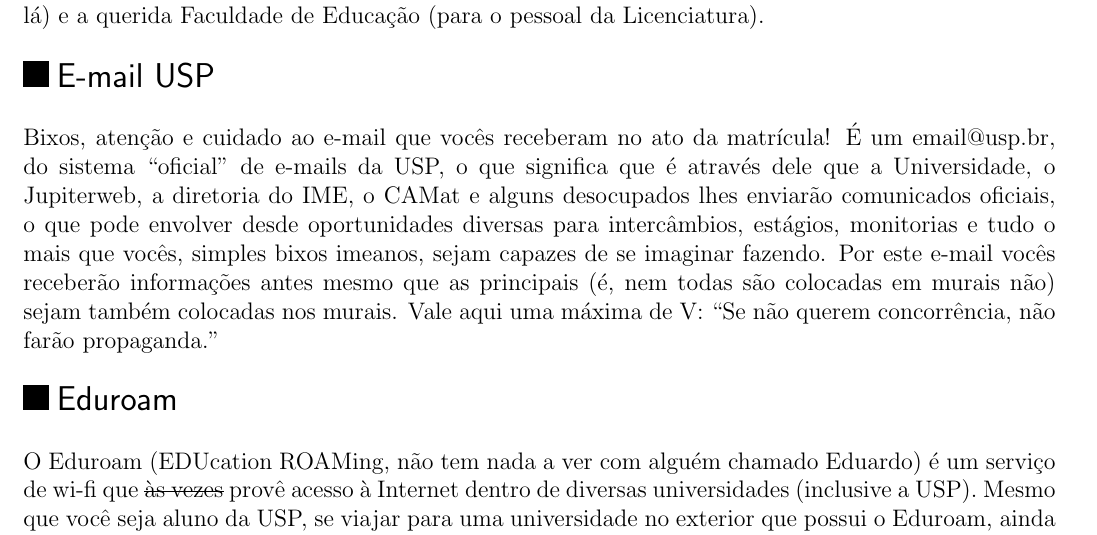
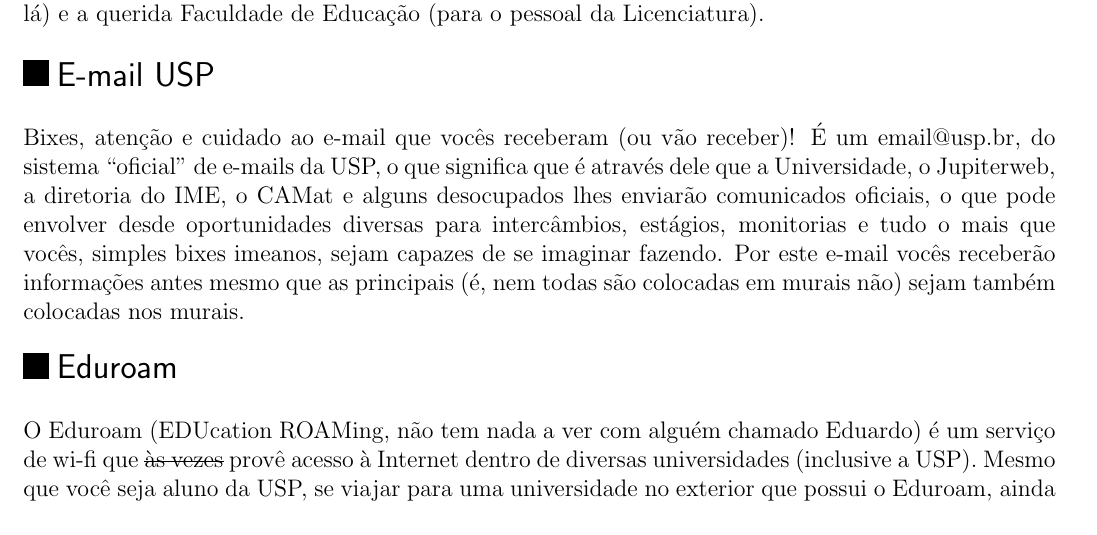
Before and after one commit to Kazuo256/guiadobixo, a LaTeX document (src/GuiaDoBixo.tex, which reads src/sobre_a_usp.tex): part of page 65 of 103, cut so that both start at the same text. Compiled offline with pdfLaTeX.

Commit message:
Update sobre_a_usp.tex
- Tira a parte que fala que recebe o e-mail USP na matrícula
- bixo -> bixe
- Tira a parte de máxima de V pq n eh lgl incentivar a concorrência rs

```diff
--- a/src/sobre_a_usp.tex
+++ b/src/sobre_a_usp.tex
@@ -23,15 +23,14 @@
 
 \begin{subsecao}{E-mail USP}
 
-Bixos, atenção e cuidado ao e-mail que vocês receberam no ato da matrícula! É um
+Bixes, atenção e cuidado ao e-mail que vocês receberam (ou vão receber)! É um
 email@usp.br, do sistema “oficial” de e-mails da USP, o que significa que é
 através dele que a Universidade, o Jupiterweb, a diretoria do IME, o CAMat e
 alguns desocupados lhes enviarão comunicados oficiais, o que pode envolver desde
 oportunidades diversas para intercâmbios, estágios, monitorias e tudo o mais que
-vocês, simples bixos imeanos, sejam capazes de se imaginar fazendo. Por este e-mail
+vocês, simples bixes imeanos, sejam capazes de se imaginar fazendo. Por este e-mail
 vocês receberão informações antes mesmo que as principais (é, nem todas são
-colocadas em murais não) sejam também colocadas nos murais. Vale aqui uma máxima
-de V: “Se não querem concorrência, não farão propaganda.”
+colocadas em murais não) sejam também colocadas nos murais.
 
 \end{subsecao}
 
```
